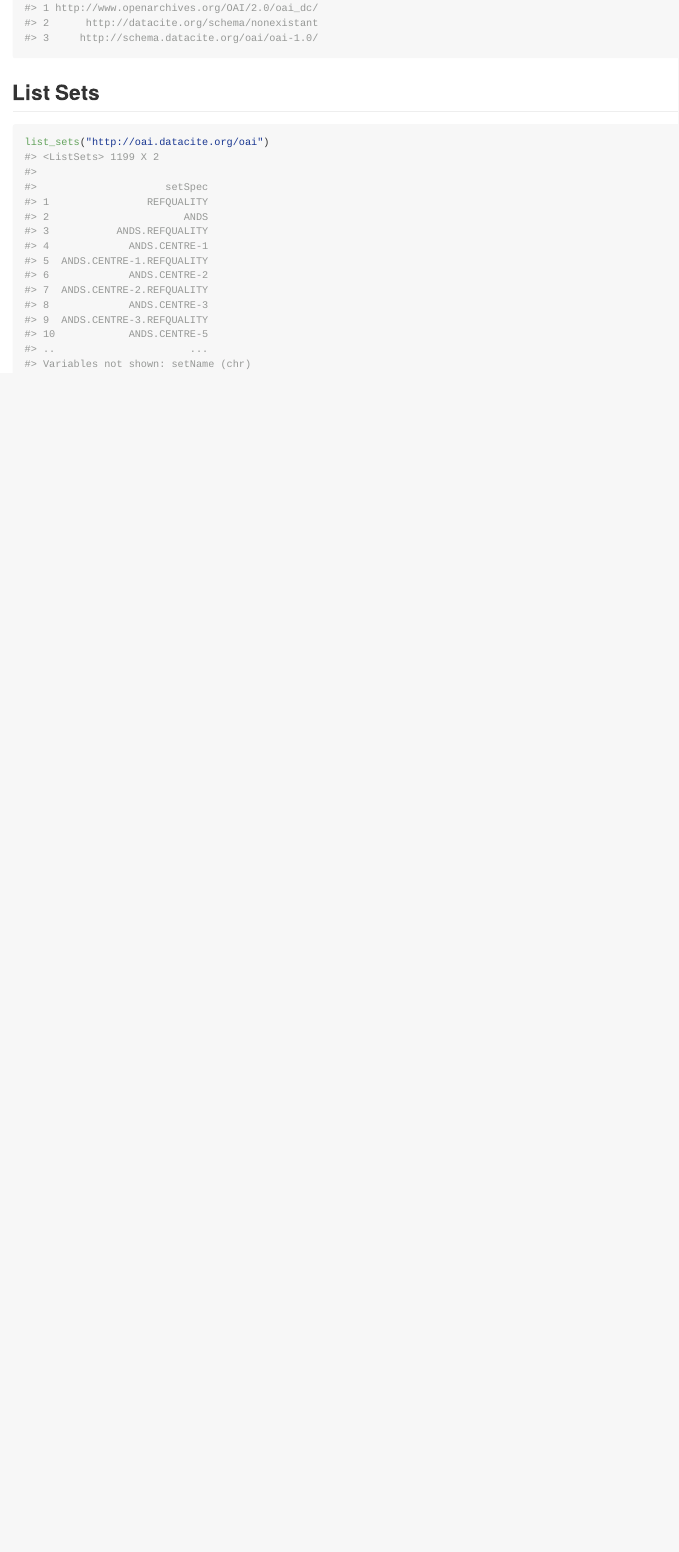
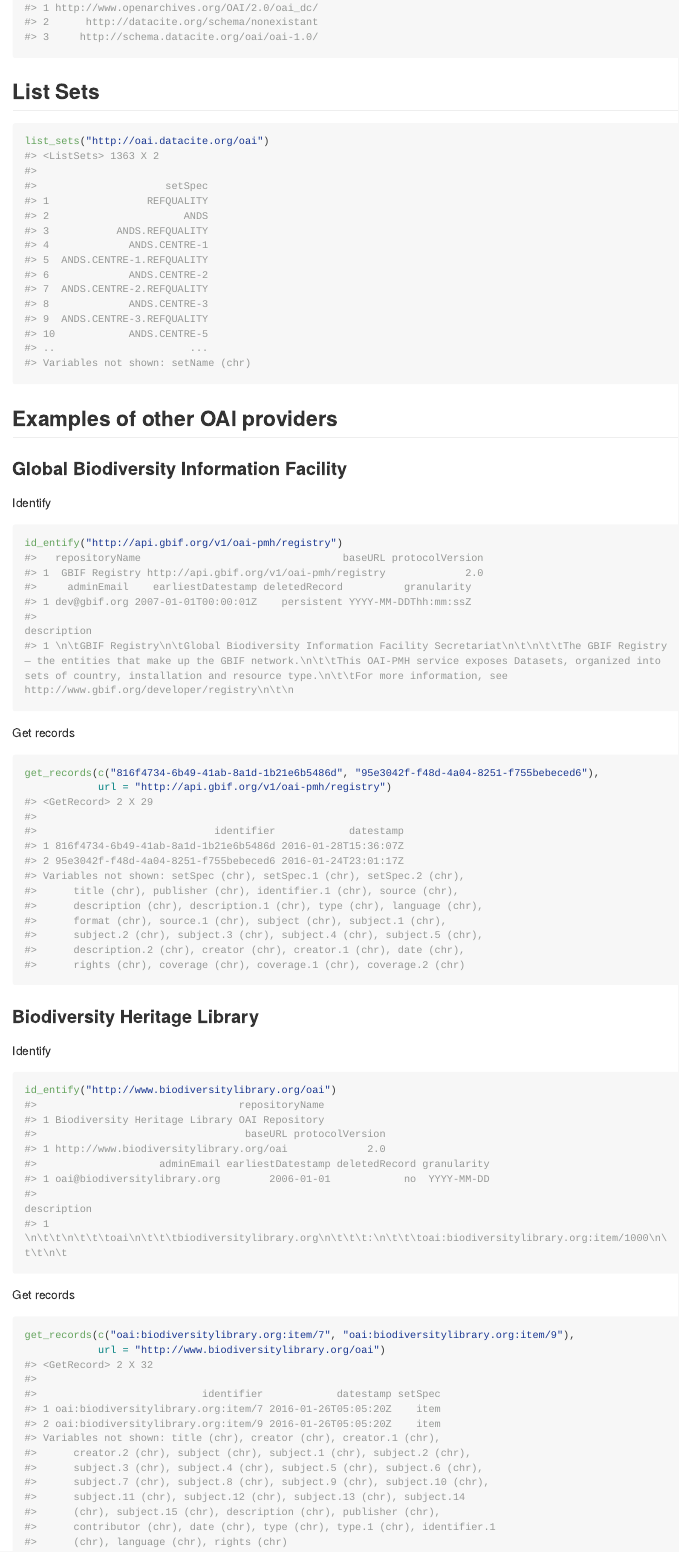
Before and after one commit to ropensci/oai, an R Markdown document (vignettes/oai_vignette.Rmd): the page in a window 1100 px wide, from 2980 px down before the commit and from 2960 px down after it, so that both start at the same text. The pictures show the output file inst/vign/oai_vignette.md that the author committed with the source, drawn offline in the style of GitHub; long lines of code are wrapped.

Commit message:
update readme and vignette bump patch version fix #33 showing GBIF and BHL egs in readme and vignette and some man pages

````diff
--- a/vignettes/oai_vignette.Rmd
+++ b/vignettes/oai_vignette.Rmd
@@ -162,7 +161,7 @@
 
 ```r
 list_sets("http://oai.datacite.org/oai")
-#> <ListSets> 1199 X 2
+#> <ListSets> 1363 X 2
 #>
 #>                     setSpec
 #> 1                REFQUALITY
@@ -178,3 +177,78 @@
 #> ..                      ...
 #> Variables not shown: setName (chr)
 ```
+
+## Examples of other OAI providers
+
+### Global Biodiversity Information Facility
+
+Identify
+
+
+```r
+id_entify("http://api.gbif.org/v1/oai-pmh/registry")
+#>   repositoryName                                 baseURL protocolVersion
+#> 1  GBIF Registry http://api.gbif.org/v1/oai-pmh/registry             2.0
+#>     adminEmail    earliestDatestamp deletedRecord          granularity
+#> 1 dev@gbif.org 2007-01-01T00:00:01Z    persistent YYYY-MM-DDThh:mm:ssZ
+#>                                                                                                                                                                                                                                                                                                                                  description
+#> 1 \n\tGBIF Registry\n\tGlobal Biodiversity Information Facility Secretariat\n\t\n\t\tThe GBIF Registry — the entities that make up the GBIF network.\n\t\tThis OAI-PMH service exposes Datasets, organized into sets of country, installation and resource type.\n\t\tFor more information, see http://www.gbif.org/developer/registry\n\t\n
+```
+
+Get records
+
+
+```r
+get_records(c("816f4734-6b49-41ab-8a1d-1b21e6b5486d", "95e3042f-f48d-4a04-8251-f755bebeced6"),
+            url = "http://api.gbif.org/v1/oai-pmh/registry")
+#> <GetRecord> 2 X 29
+#>
+#>                             identifier            datestamp
+#> 1 816f4734-6b49-41ab-8a1d-1b21e6b5486d 2016-01-28T15:36:07Z
+#> 2 95e3042f-f48d-4a04-8251-f755bebeced6 2016-01-24T23:01:17Z
+#> Variables not shown: setSpec (chr), setSpec.1 (chr), setSpec.2 (chr),
+#>      title (chr), publisher (chr), identifier.1 (chr), source (chr),
+#>      description (chr), description.1 (chr), type (chr), language (chr),
+#>      format (chr), source.1 (chr), subject (chr), subject.1 (chr),
+#>      subject.2 (chr), subject.3 (chr), subject.4 (chr), subject.5 (chr),
+#>      description.2 (chr), creator (chr), creator.1 (chr), date (chr),
+#>      rights (chr), coverage (chr), coverage.1 (chr), coverage.2 (chr)
+```
+
+### Biodiversity Heritage Library
+
+Identify
+
+
+```r
+id_entify("http://www.biodiversitylibrary.org/oai")
+#>                                 repositoryName
+#> 1 Biodiversity Heritage Library OAI Repository
+#>                                  baseURL protocolVersion
+#> 1 http://www.biodiversitylibrary.org/oai             2.0
+#>                    adminEmail earliestDatestamp deletedRecord granularity
+#> 1 oai@biodiversitylibrary.org        2006-01-01            no  YYYY-MM-DD
+#>                                                                                                        description
+#> 1 \n\t\t\n\t\t\toai\n\t\t\tbiodiversitylibrary.org\n\t\t\t:\n\t\t\toai:biodiversitylibrary.org:item/1000\n\t\t\n\t
+```
+
+Get records
+
+
+```r
+get_records(c("oai:biodiversitylibrary.org:item/7", "oai:biodiversitylibrary.org:item/9"),
+            url = "http://www.biodiversitylibrary.org/oai")
+#> <GetRecord> 2 X 32
+#>
+#>                           identifier            datestamp setSpec
+#> 1 oai:biodiversitylibrary.org:item/7 2016-01-26T05:05:20Z    item
+#> 2 oai:biodiversitylibrary.org:item/9 2016-01-26T05:05:20Z    item
+#> Variables not shown: title (chr), creator (chr), creator.1 (chr),
+#>      creator.2 (chr), subject (chr), subject.1 (chr), subject.2 (chr),
+#>      subject.3 (chr), subject.4 (chr), subject.5 (chr), subject.6 (chr),
+#>      subject.7 (chr), subject.8 (chr), subject.9 (chr), subject.10 (chr),
+#>      subject.11 (chr), subject.12 (chr), subject.13 (chr), subject.14
+#>      (chr), subject.15 (chr), description (chr), publisher (chr),
+#>      contributor (chr), date (chr), type (chr), type.1 (chr), identifier.1
+#>      (chr), language (chr), rights (chr)
+```
````
Also changed, not shown: R/get_record.R (+4 -0 lines), R/id.R (+3 -0 lines), README.Rmd (+33 -0 lines), inst/vign/oai_vignette.Rmd (+34 -2 lines), README.md, inst/vign/oai_vignette.md, vignettes/oai_vignette.Rmd (13 more changed lines), 3 other files.
